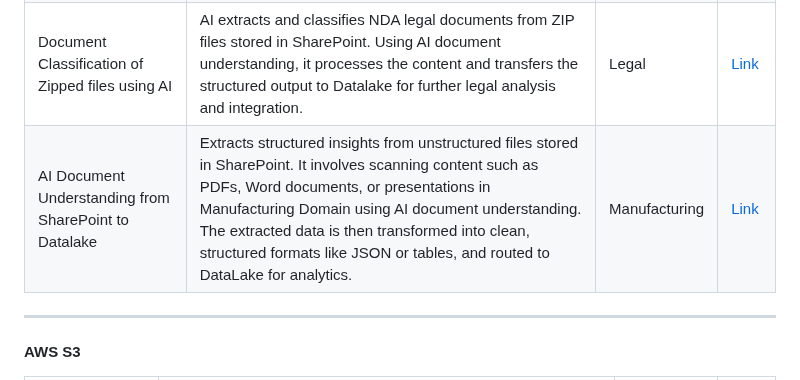
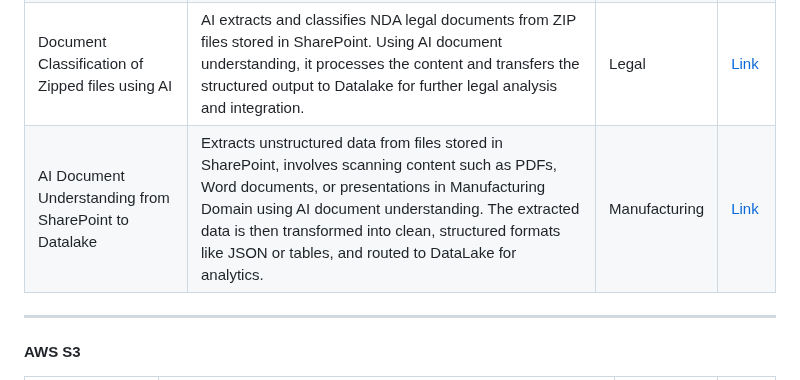
Before and after one commit to bizdata2020/eZintegrations, a Markdown page: README.md, the part around the change. Rendered like a GitHub page.

```diff
--- a/README.md
+++ b/README.md
@@ -68,7 +68,7 @@ This repository contains a collection of eZintegrations automation templates sou
 | Legal Document Classification using AI | Documents are extracted from SharePoint and processes them without any loss of data.The integration service intelligently reads and interprets the content of each document regardless of format and automatically classifies and routes them to the appropriate target folders in the SFTP destination| Legal | [Link](https://github.com/bizdata2020/eZintegrations/blob/44b80562902b6e33a8c43e3ab1fa8058c168ea19/AI%20Document%20Understanding/Legal%20Document%20Classification%20using%20AI.ez) |
 Pharma Document Understanding using AI| Unstructured pharmaceutical data is extracted from SharePoint and processed using AI Document Understanding. Key information is intelligently identified and transferred to the Data Lake for downstream business processing. This streamlines document handling and enhances data accessibility for pharmaceutical operations. | Pharma | [Link](https://github.com/bizdata2020/eZintegrations/blob/44b80562902b6e33a8c43e3ab1fa8058c168ea19/AI%20Document%20Understanding/Pharma%20Document%20Understanding%20using%20AI.ez) |
 | Document Classification of Zipped files using AI | AI extracts and classifies NDA legal documents from ZIP files stored in SharePoint. Using AI  document understanding, it processes the content and transfers the structured output to Datalake for further legal analysis and integration. | Legal | [Link](https://github.com/bizdata2020/eZintegrations/blob/44b80562902b6e33a8c43e3ab1fa8058c168ea19/AI%20Document%20Understanding/Document%20Classification%20of%20Zipped%20files%20using%20AI.ez) |
-| AI Document Understanding from SharePoint to Datalake | Extracts structured insights from unstructured files stored in SharePoint. It involves scanning content such as PDFs, Word documents, or presentations in Manufacturing Domain using AI document understanding. The extracted data is then transformed into clean, structured formats like JSON or tables, and routed to DataLake for analytics. | Manufacturing | [Link](https://github.com/bizdata2020/eZintegrations/blob/a4449d72ef7a3a929492bfd160dde860b2739c84/AI%20Document%20Understanding/AI%20Document%20Understanding%20from%20SharePoint%20to%20Datalake.ez) |
+| AI Document Understanding from SharePoint to Datalake | Extracts unstructured data from files stored in SharePoint, involves scanning content such as PDFs, Word documents, or presentations in Manufacturing Domain using AI document understanding. The extracted data is then transformed into clean, structured formats like JSON or tables, and routed to DataLake for analytics. | Manufacturing | [Link](https://github.com/bizdata2020/eZintegrations/blob/a4449d72ef7a3a929492bfd160dde860b2739c84/AI%20Document%20Understanding/AI%20Document%20Understanding%20from%20SharePoint%20to%20Datalake.ez) |
 
 -----
 
```
